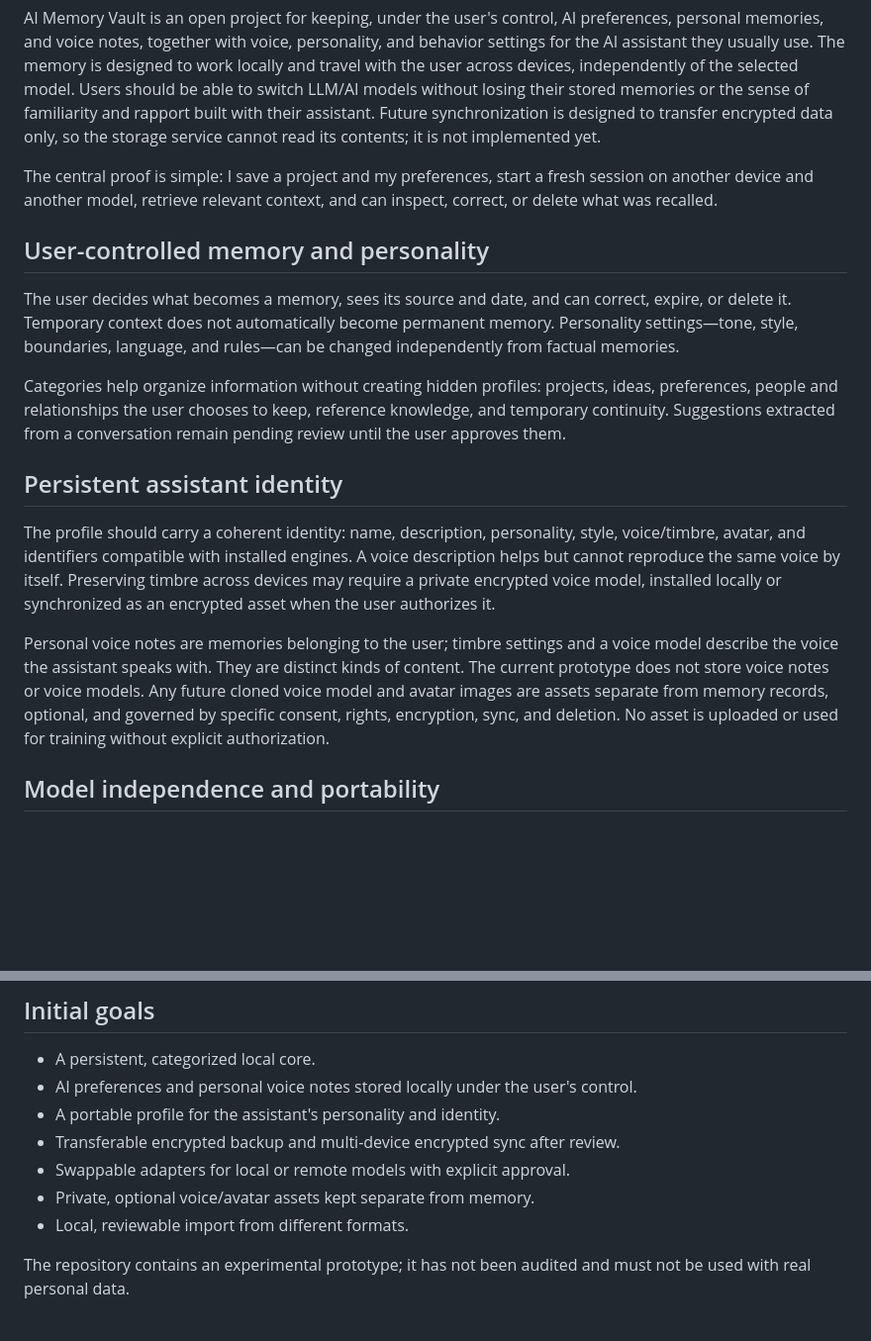
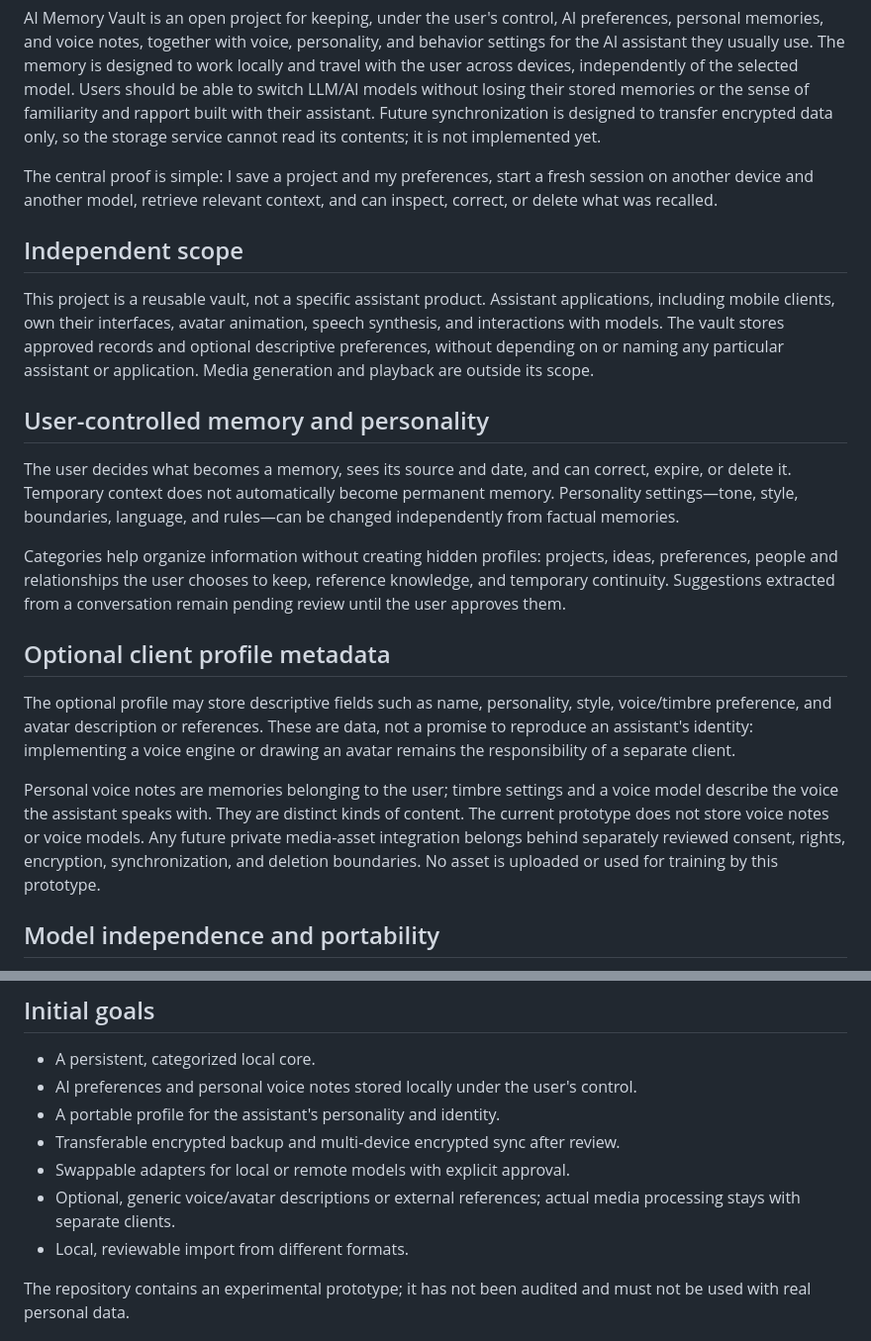
Before and after one commit to Trikto7e8/AI-memory-vault, a Markdown page: docs/vision.md, 2 parts joined by grey strips. Shown at 99% size. Rendered like a GitHub page; blank space fills up the shorter version.

Commit message:
docs: clarify Memory Vault as independent memory layer

```diff
--- a/docs/vision.md
+++ b/docs/vision.md
@@ -8,17 +8,21 @@ AI Memory Vault is an open project for keeping, under the user's control, AI pre
 
 The central proof is simple: I save a project and my preferences, start a fresh session on another device and another model, retrieve relevant context, and can inspect, correct, or delete what was recalled.
 
+## Independent scope
+
+This project is a reusable vault, not a specific assistant product. Assistant applications, including mobile clients, own their interfaces, avatar animation, speech synthesis, and interactions with models. The vault stores approved records and optional descriptive preferences, without depending on or naming any particular assistant or application. Media generation and playback are outside its scope.
+
 ## User-controlled memory and personality
 
 The user decides what becomes a memory, sees its source and date, and can correct, expire, or delete it. Temporary context does not automatically become permanent memory. Personality settings—tone, style, boundaries, language, and rules—can be changed independently from factual memories.
 
 Categories help organize information without creating hidden profiles: projects, ideas, preferences, people and relationships the user chooses to keep, reference knowledge, and temporary continuity. Suggestions extracted from a conversation remain pending review until the user approves them.
 
-## Persistent assistant identity
+## Optional client profile metadata
 
-The profile should carry a coherent identity: name, description, personality, style, voice/timbre, avatar, and identifiers compatible with installed engines. A voice description helps but cannot reproduce the same voice by itself. Preserving timbre across devices may require a private encrypted voice model, installed locally or synchronized as an encrypted asset when the user authorizes it.
+The optional profile may store descriptive fields such as name, personality, style, voice/timbre preference, and avatar description or references. These are data, not a promise to reproduce an assistant's identity: implementing a voice engine or drawing an avatar remains the responsibility of a separate client.
 
-Personal voice notes are memories belonging to the user; timbre settings and a voice model describe the voice the assistant speaks with. They are distinct kinds of content. The current prototype does not store voice notes or voice models. Any future cloned voice model and avatar images are assets separate from memory records, optional, and governed by specific consent, rights, encryption, sync, and deletion. No asset is uploaded or used for training without explicit authorization.
+Personal voice notes are memories belonging to the user; timbre settings and a voice model describe the voice the assistant speaks with. They are distinct kinds of content. The current prototype does not store voice notes or voice models. Any future private media-asset integration belongs behind separately reviewed consent, rights, encryption, synchronization, and deletion boundaries. No asset is uploaded or used for training by this prototype.
 
 ## Model independence and portability
 
@@ -37,7 +41,7 @@ Memory is searched on-device. For web lookups, the client previews the exact que
 - A portable profile for the assistant's personality and identity.
 - Transferable encrypted backup and multi-device encrypted sync after review.
 - Swappable adapters for local or remote models with explicit approval.
-- Private, optional voice/avatar assets kept separate from memory.
+- Optional, generic voice/avatar descriptions or external references; actual media processing stays with separate clients.
 - Local, reviewable import from different formats.
 
 The repository contains an experimental prototype; it has not been audited and must not be used with real personal data.
```
